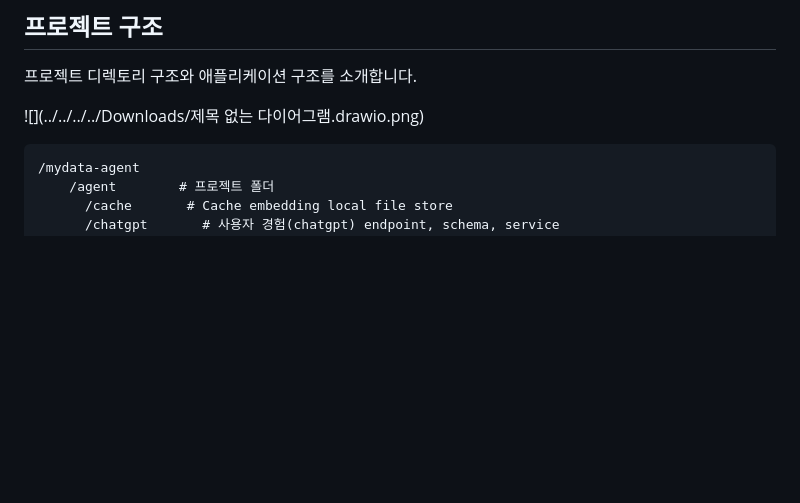
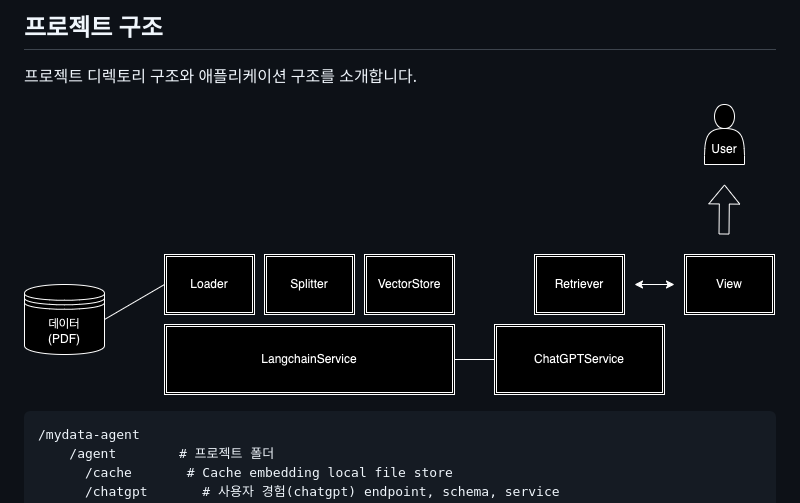
Before and after one commit to h32109/mydata-agent, a Markdown page: README.md, the part around the change. GitHub-like rendering; pictures changed too: img.png; blank space fills up the shorter version.

Commit message:
:bug: fix readme

````diff
--- a/README.md
+++ b/README.md
@@ -74,8 +74,7 @@ pytest --asyncio-mode=auto
 ## 프로젝트 구조
 프로젝트 디렉토리 구조와 애플리케이션 구조를 소개합니다.
 
-
-![](../../../../Downloads/제목 없는 다이어그램.drawio.png)
+![img.png](img.png)
 
 ```
 /mydata-agent
````
